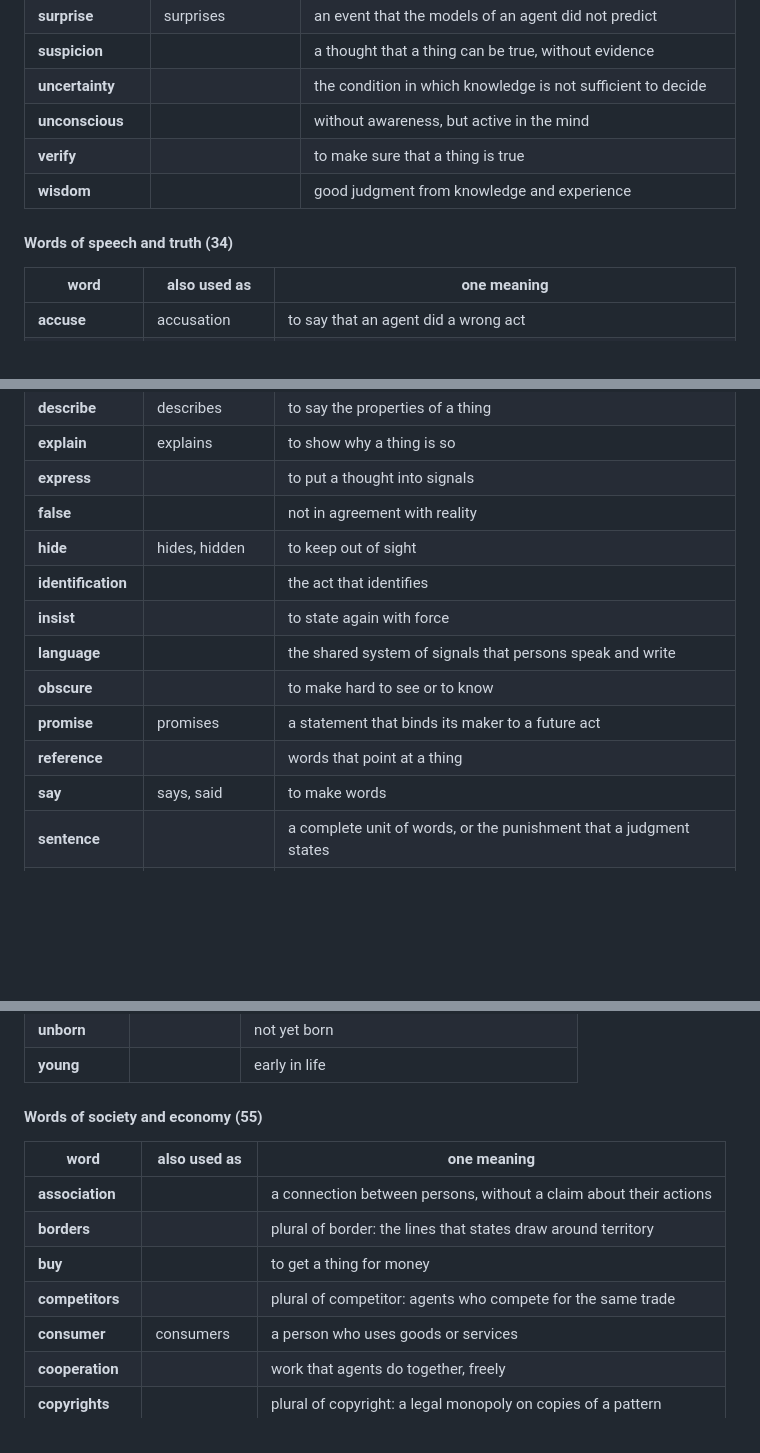
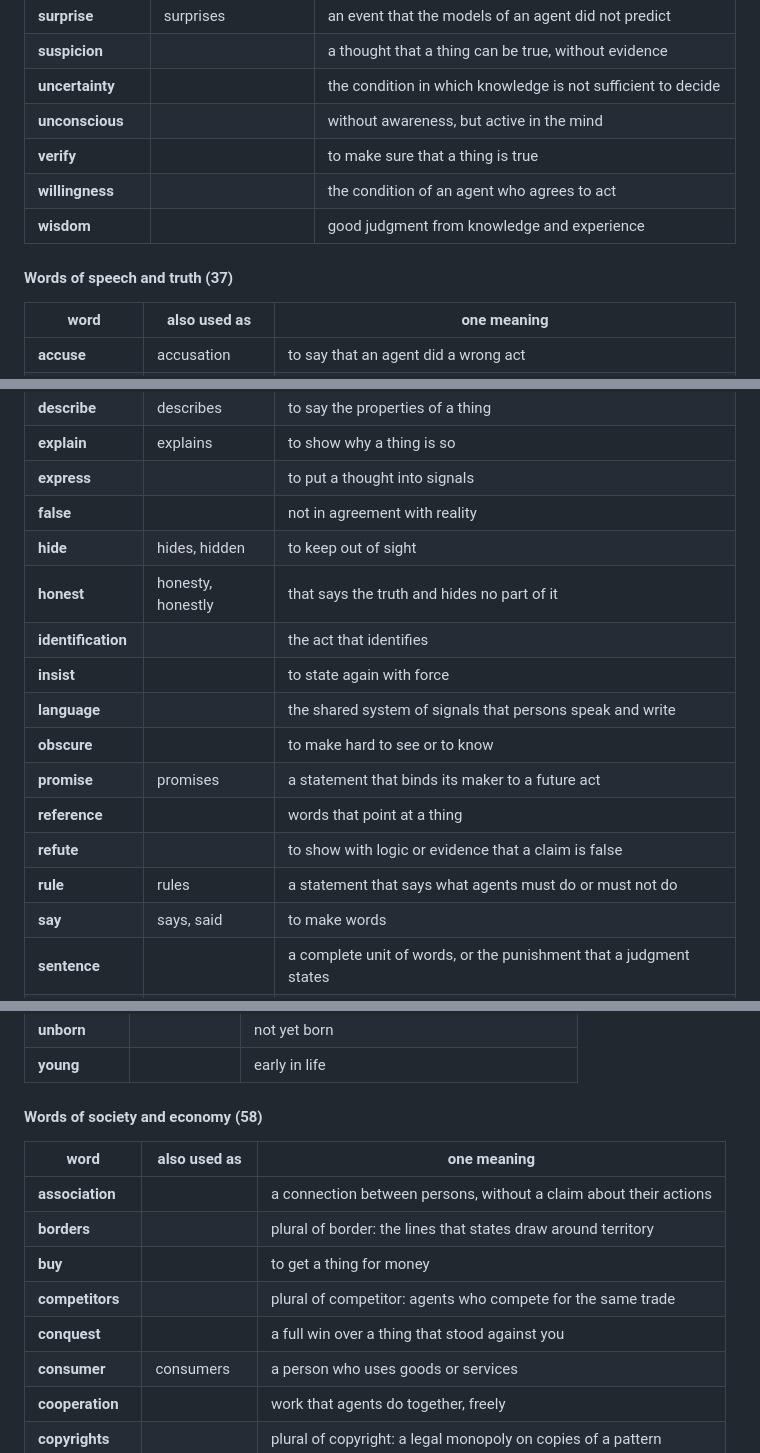
Before and after one commit to ghrom/ultimatelaw, a Markdown page: dictionary/asd-ste100-extension.md, 3 parts joined by grey strips. Drawn GitHub-style; blank space fills up the shorter version.

```diff
--- a/dictionary/asd-ste100-extension.md
+++ b/dictionary/asd-ste100-extension.md
@@ -213,9 +218,10 @@ Each word below is declared with exactly one meaning, in STE style. Regular infl
 | **uncertainty** |  | the condition in which knowledge is not sufficient to decide |
 | **unconscious** |  | without awareness, but active in the mind |
 | **verify** |  | to make sure that a thing is true |
+| **willingness** |  | the condition of an agent who agrees to act |
 | **wisdom** |  | good judgment from knowledge and experience |
 
-#### Words of speech and truth (34)
+#### Words of speech and truth (37)
 
 | word | also used as | one meaning |
 |---|---|---|
@@ -237,12 +243,15 @@ Each word below is declared with exactly one meaning, in STE style. Regular infl
 | **express** |  | to put a thought into signals |
 | **false** |  | not in agreement with reality |
 | **hide** | hides, hidden | to keep out of sight |
+| **honest** | honesty, honestly | that says the truth and hides no part of it |
 | **identification** |  | the act that identifies |
 | **insist** |  | to state again with force |
 | **language** |  | the shared system of signals that persons speak and write |
 | **obscure** |  | to make hard to see or to know |
 | **promise** | promises | a statement that binds its maker to a future act |
 | **reference** |  | words that point at a thing |
+| **refute** |  | to show with logic or evidence that a claim is false |
+| **rule** | rules | a statement that says what agents must do or must not do |
 | **say** | says, said | to make words |
 | **sentence** |  | a complete unit of words, or the punishment that a judgment states |
 | **speakers** |  | plural of speaker: persons who speak |
@@ -309,7 +318,7 @@ Each word below is declared with exactly one meaning, in STE style. Regular infl
 | **unborn** |  | not yet born |
 | **young** |  | early in life |
 
-#### Words of society and economy (55)
+#### Words of society and economy (58)
 
 | word | also used as | one meaning |
 |---|---|---|
@@ -317,6 +326,7 @@ Each word below is declared with exactly one meaning, in STE style. Regular infl
 | **borders** |  | plural of border: the lines that states draw around territory |
 | **buy** |  | to get a thing for money |
 | **competitors** |  | plural of competitor: agents who compete for the same trade |
+| **conquest** |  | a full win over a thing that stood against you |
 | **consumer** | consumers | a person who uses goods or services |
 | **cooperation** |  | work that agents do together, freely |
 | **copyrights** |  | plural of copyright: a legal monopoly on copies of a pattern |
```
Also changed, not shown: other parts of dictionary/asd-ste100-extension.md (+17 -7 lines).
